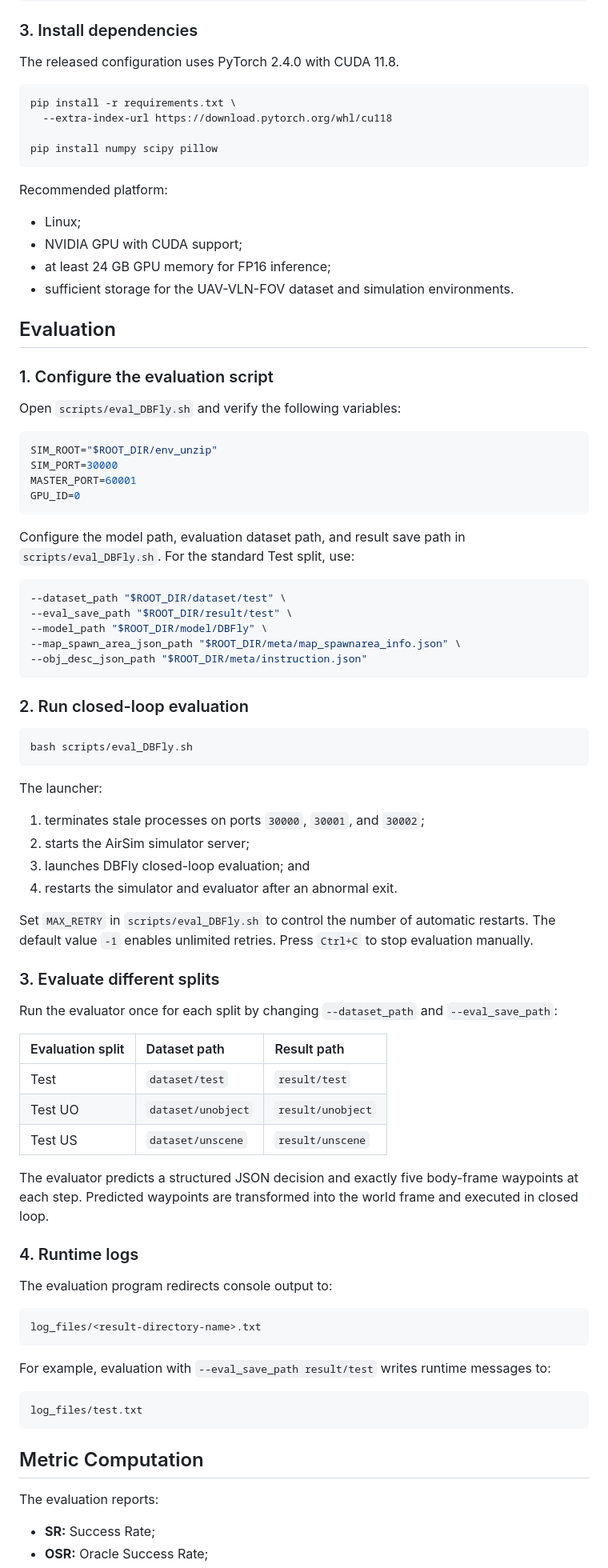
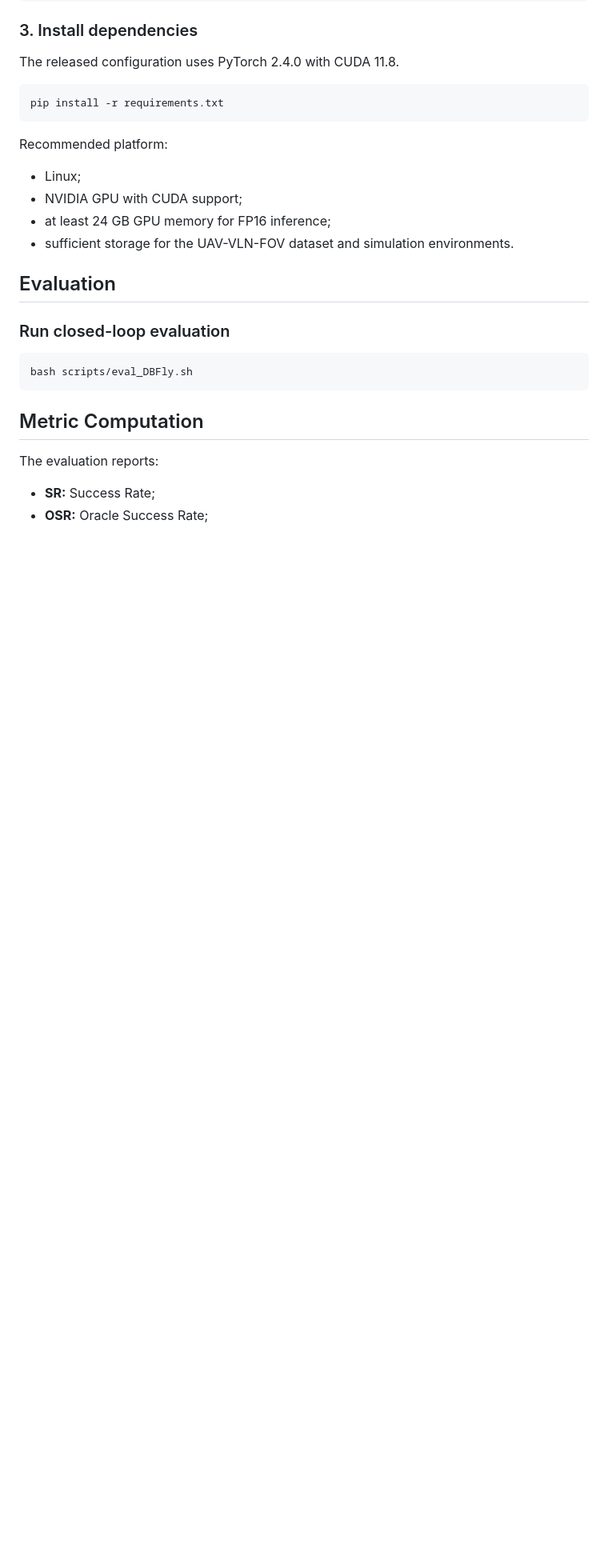
Before and after one commit to xuefanfu/DBFly, a Markdown page: README.md, the part around one of its changes. Shown at 80% size. GitHub-like rendering; blank space fills up the shorter version.

````diff
--- a/README.md
+++ b/README.md
@@ -164,10 +162,7 @@ conda activate dbfly
 The released configuration uses PyTorch 2.4.0 with CUDA 11.8.
 
 ```bash
-pip install -r requirements.txt \
-  --extra-index-url https://download.pytorch.org/whl/cu118
-
-pip install numpy scipy pillow
+pip install -r requirements.txt
 ```
 
 Recommended platform:
@@ -179,66 +174,10 @@ Recommended platform:
 
 ## Evaluation
 
-### 1. Configure the evaluation script
-
-Open `scripts/eval_DBFly.sh` and verify the following variables:
-
-```bash
-SIM_ROOT="$ROOT_DIR/env_unzip"
-SIM_PORT=30000
-MASTER_PORT=60001
-GPU_ID=0
-```
-
-Configure the model path, evaluation dataset path, and result save path in `scripts/eval_DBFly.sh`. For the standard Test split, use:
-
-```bash
---dataset_path "$ROOT_DIR/dataset/test" \
---eval_save_path "$ROOT_DIR/result/test" \
---model_path "$ROOT_DIR/model/DBFly" \
---map_spawn_area_json_path "$ROOT_DIR/meta/map_spawnarea_info.json" \
---obj_desc_json_path "$ROOT_DIR/meta/instruction.json"
-```
-
-### 2. Run closed-loop evaluation
+###  Run closed-loop evaluation
 
 ```bash
 bash scripts/eval_DBFly.sh
-```
-
-The launcher:
-
-1. terminates stale processes on ports `30000`, `30001`, and `30002`;
-2. starts the AirSim simulator server;
-3. launches DBFly closed-loop evaluation; and
-4. restarts the simulator and evaluator after an abnormal exit.
-
-Set `MAX_RETRY` in `scripts/eval_DBFly.sh` to control the number of automatic restarts. The default value `-1` enables unlimited retries. Press `Ctrl+C` to stop evaluation manually.
-
-### 3. Evaluate different splits
-
-Run the evaluator once for each split by changing `--dataset_path` and `--eval_save_path`:
-
-| Evaluation split | Dataset path | Result path |
-|:--|:--|:--|
-| Test | `dataset/test` | `result/test` |
-| Test UO | `dataset/unobject` | `result/unobject` |
-| Test US | `dataset/unscene` | `result/unscene` |
-
-The evaluator predicts a structured JSON decision and exactly five body-frame waypoints at each step. Predicted waypoints are transformed into the world frame and executed in closed loop.
-
-### 4. Runtime logs
-
-The evaluation program redirects console output to:
-
-```text
-log_files/<result-directory-name>.txt
-```
-
-For example, evaluation with `--eval_save_path result/test` writes runtime messages to:
-
-```text
-log_files/test.txt
 ```
 
 ## Metric Computation
````
Also changed, not shown: other parts of README.md (+0 -42 lines).
